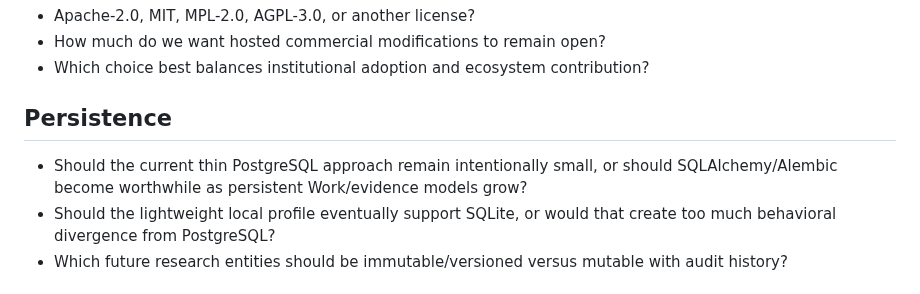
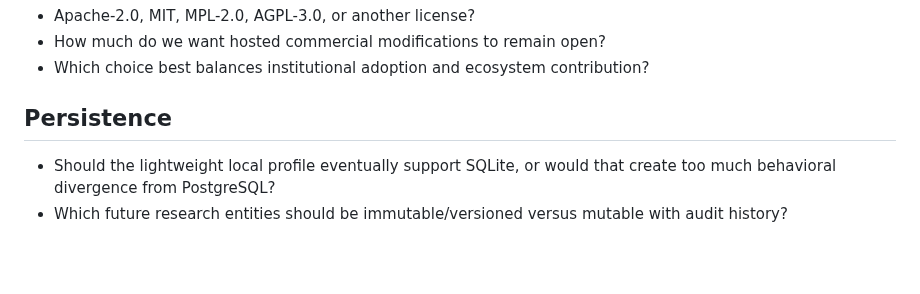
Before and after one commit to cbwinslow/Tarkka, a Markdown page: docs/OPEN_QUESTIONS.md, the part around the change. GitHub-like rendering; blank space fills up the shorter version.

```diff
--- a/docs/OPEN_QUESTIONS.md
+++ b/docs/OPEN_QUESTIONS.md
@@ -12,7 +12,6 @@ Resolved decisions should be removed from this file and reflected in the appropr
 
 ## Persistence
 
-- Should the current thin PostgreSQL approach remain intentionally small, or should SQLAlchemy/Alembic become worthwhile as persistent Work/evidence models grow?
 - Should the lightweight local profile eventually support SQLite, or would that create too much behavioral divergence from PostgreSQL?
 - Which future research entities should be immutable/versioned versus mutable with audit history?
 
```
Also changed, not shown: docs/DEVELOPMENT.md (+6 -0 lines), docs/POSTGRESQL_PERSISTENCE.md (added, +42 -0 lines).
